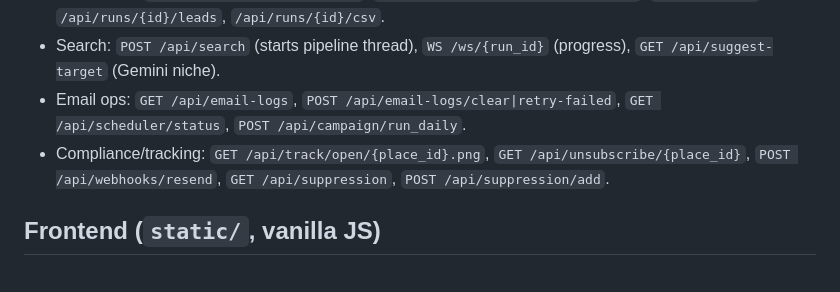
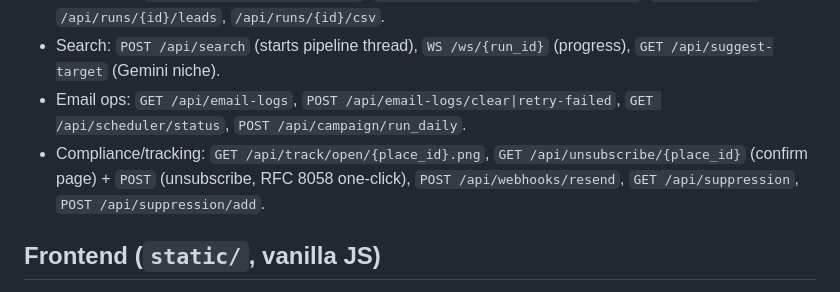
Before and after one commit to Xbot-me/GeoProspector-AI, a Markdown page: docs/MODULES.md, the part around the change. Drawn GitHub-style.

Commit message:
docs: note unsubscribe GET/POST split in module map
Co-Authored-By: Claude Opus 5.5 <noreply@anthropic.com>

```diff
--- a/docs/MODULES.md
+++ b/docs/MODULES.md
@@ -39,7 +39,7 @@ Checkpointer: Postgres via `get_checkpointer_cm()`.
 - Leads/runs: `GET /api/leads[/{place_id}]`, `POST /api/leads/{place_id}/status`, `GET /api/runs`, `/api/runs/{id}/leads`, `/api/runs/{id}/csv`.
 - Search: `POST /api/search` (starts pipeline thread), `WS /ws/{run_id}` (progress), `GET /api/suggest-target` (Gemini niche).
 - Email ops: `GET /api/email-logs`, `POST /api/email-logs/clear|retry-failed`, `GET /api/scheduler/status`, `POST /api/campaign/run_daily`.
-- Compliance/tracking: `GET /api/track/open/{place_id}.png`, `GET /api/unsubscribe/{place_id}`, `POST /api/webhooks/resend`, `GET /api/suppression`, `POST /api/suppression/add`.
+- Compliance/tracking: `GET /api/track/open/{place_id}.png`, `GET /api/unsubscribe/{place_id}` (confirm page) + `POST` (unsubscribe, RFC 8058 one-click), `POST /api/webhooks/resend`, `GET /api/suppression`, `POST /api/suppression/add`.
 
 ## Frontend (`static/`, vanilla JS)
 `index.html` + `app.js` (search dashboard, WebSocket), `history.html` + `history.js` (runs/leads/email log), `login.html`, `style.css`.
```
